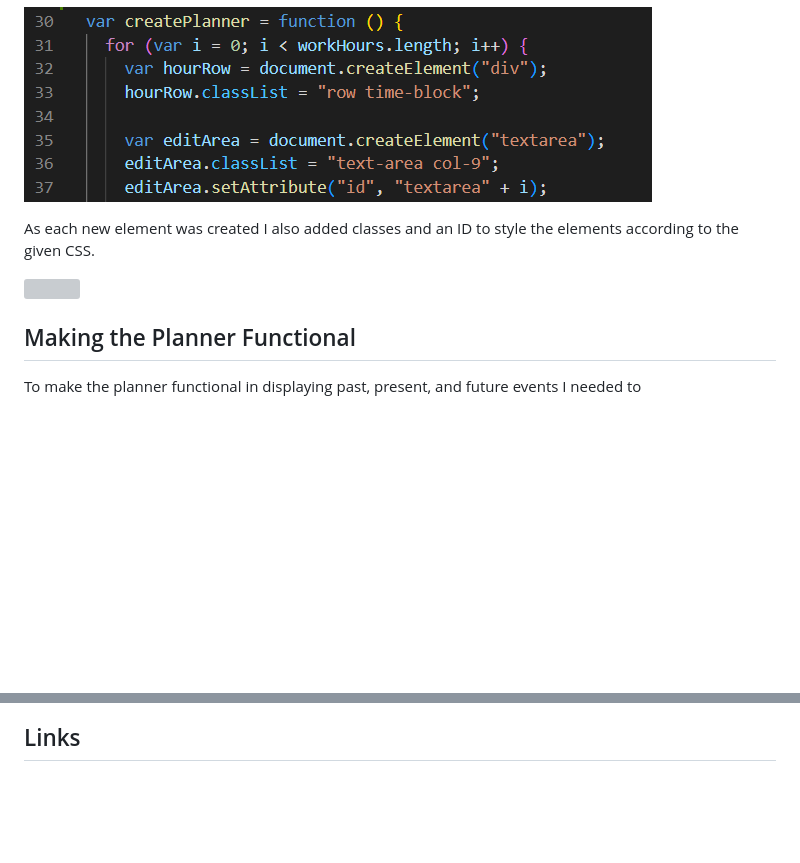
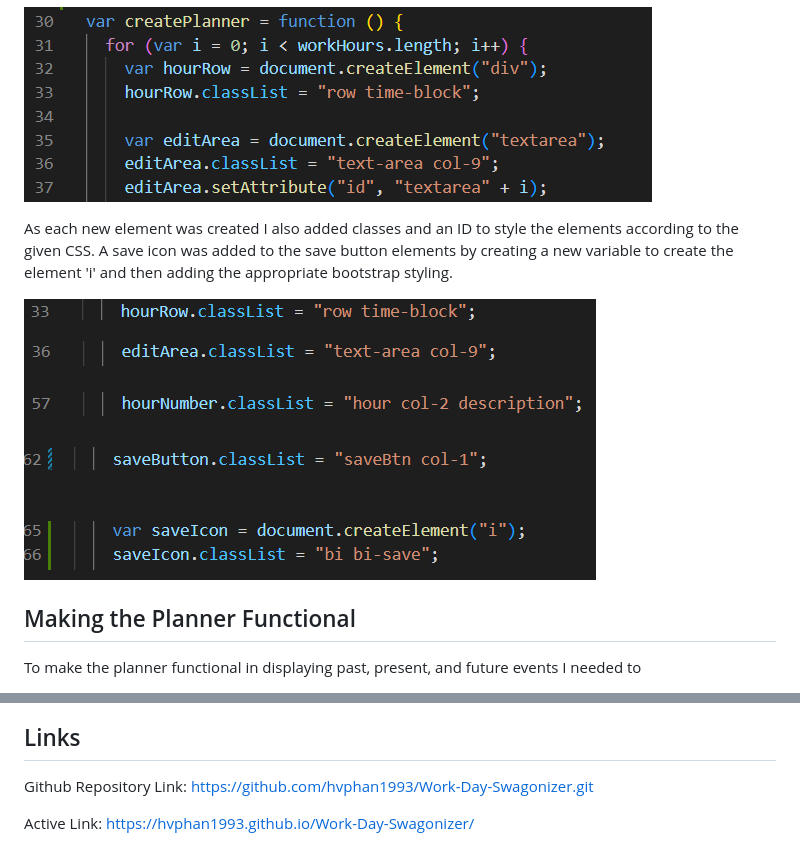
Before and after one commit to hvphan1993/Work-Day-Swagonizer, a Markdown page: README.md, 2 parts joined by grey strips. Drawn GitHub-style; pictures changed too: assets/images/classlist.png (added); blank space fills up the shorter version; grey boxes are pictures that could not be loaded.

Commit message:
updated readme with images, fixed white text to black text, added save icon

```diff
--- a/README.md
+++ b/README.md
@@ -13,9 +13,9 @@ My first step towards creating the planner was to create an array of all the hou
 
 ![creating hour row, edit area, and hour number element](./assets/images/editareaandhourrow.png)
 
-As each new element was created I also added classes and an ID to style the elements according to the given CSS.
+As each new element was created I also added classes and an ID to style the elements according to the given CSS. A save icon was added to the save button elements by creating a new variable to create the element 'i' and then adding the appropriate bootstrap styling.
 
-![]()
+![using classList to add classes to dynamically created elements](./assets/images/classlist.png)
 
 
 ## Making the Planner Functional
@@ -50,3 +50,7 @@ To color code the rows I set up an array with the work hours set in military tim
 ![comparing moment.js hour value to military time index to color code](./assets/images/colorcoding.png)
 
 ## Links
+
+Github Repository Link: https://github.com/hvphan1993/Work-Day-Swagonizer.git
+
+Active Link: https://hvphan1993.github.io/Work-Day-Swagonizer/
```
Also changed, not shown: 3 other files.
